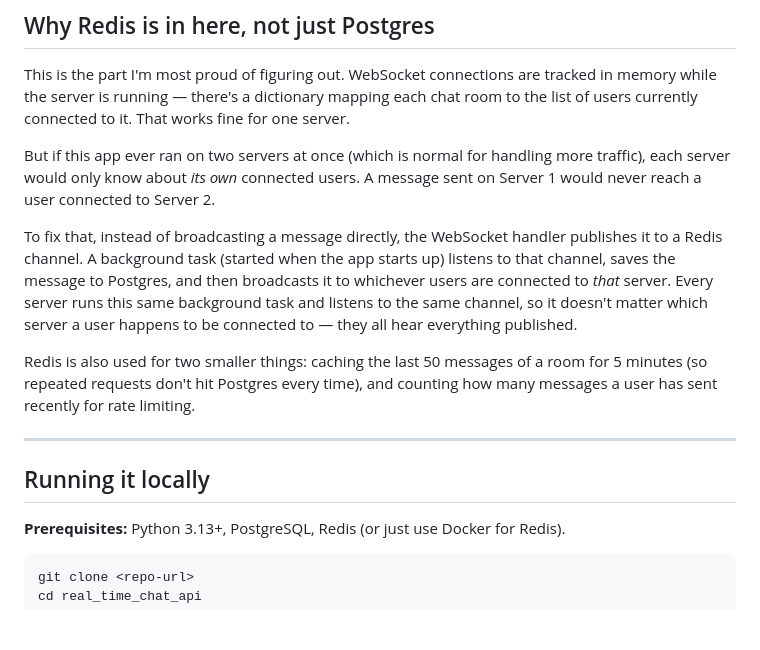
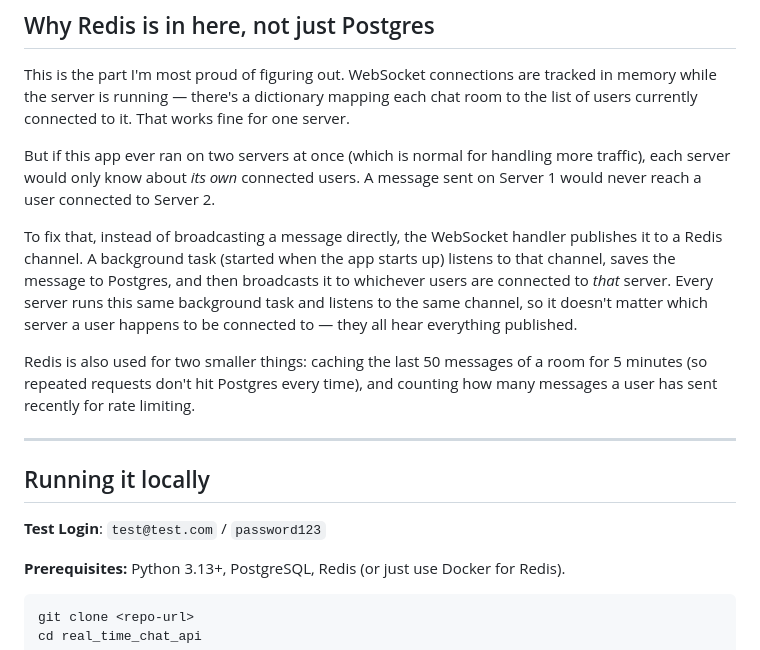
Before and after one commit to sagnik-santra17/fastapi-realtime-chat-api, a Markdown page: README.md, the part around one of its changes. Rendered like a GitHub page; blank space fills up the shorter version.

Commit message:
Add live API URL and test credentials to README

```diff
--- a/README.md
+++ b/README.md
@@ -80,15 +80,17 @@ alembic/                      # database migrations
 
 This is the part I'm most proud of figuring out. WebSocket connections are tracked in memory while the server is running — there's a dictionary mapping each chat room to the list of users currently connected to it. That works fine for one server.
 
-But if this app ever ran on two servers at once (which is normal for handling more traffic), each server would only know about *its own* connected users. A message sent on Server 1 would never reach a user connected to Server 2.
+But if this app ever ran on two servers at once (which is normal for handling more traffic), each server would only know about _its own_ connected users. A message sent on Server 1 would never reach a user connected to Server 2.
 
-To fix that, instead of broadcasting a message directly, the WebSocket handler publishes it to a Redis channel. A background task (started when the app starts up) listens to that channel, saves the message to Postgres, and then broadcasts it to whichever users are connected to *that* server. Every server runs this same background task and listens to the same channel, so it doesn't matter which server a user happens to be connected to — they all hear everything published.
+To fix that, instead of broadcasting a message directly, the WebSocket handler publishes it to a Redis channel. A background task (started when the app starts up) listens to that channel, saves the message to Postgres, and then broadcasts it to whichever users are connected to _that_ server. Every server runs this same background task and listens to the same channel, so it doesn't matter which server a user happens to be connected to — they all hear everything published.
 
 Redis is also used for two smaller things: caching the last 50 messages of a room for 5 minutes (so repeated requests don't hit Postgres every time), and counting how many messages a user has sent recently for rate limiting.
 
 ---
 
 ## Running it locally
+
+**Test Login**: `test@test.com` / `password123`
 
 **Prerequisites:** Python 3.13+, PostgreSQL, Redis (or just use Docker for Redis).
 
```
Also changed, not shown: other parts of README.md (+3 -0 lines).
